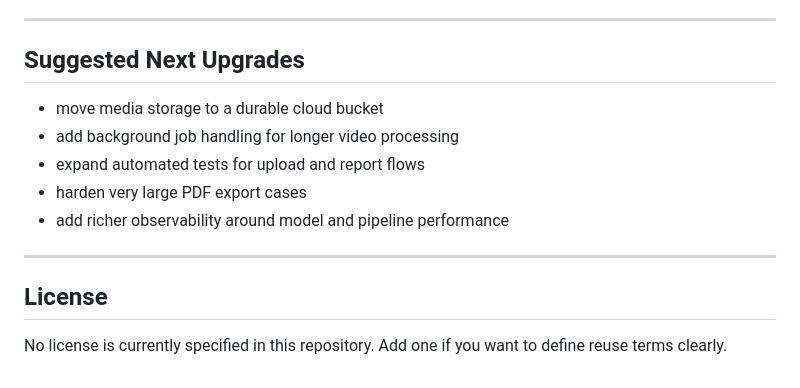
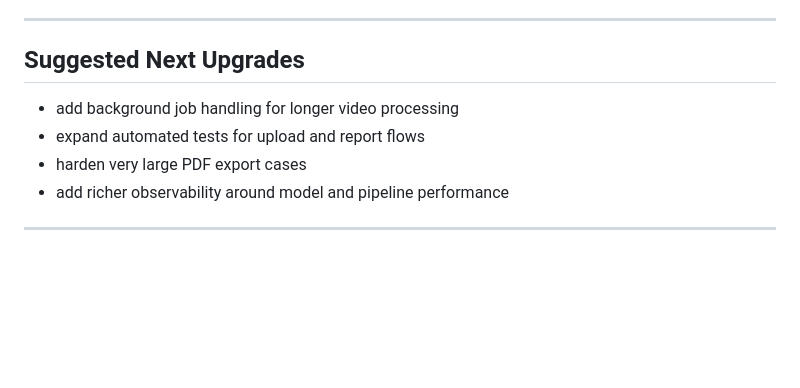
Before and after one commit to aadidevj007/TraffixAi, a Markdown page: README.md, the part around the change. Rendered like a GitHub page; blank space fills up the shorter version.

Commit message:
Remove license section from README
Removed the license section from the README.

```diff
--- a/README.md
+++ b/README.md
@@ -426,14 +426,9 @@ It is the kind of project that reads well both as a portfolio showcase and as a
 
 ## Suggested Next Upgrades
 
-- move media storage to a durable cloud bucket
 - add background job handling for longer video processing
 - expand automated tests for upload and report flows
 - harden very large PDF export cases
 - add richer observability around model and pipeline performance
 
 ---
-
-## License
-
-No license is currently specified in this repository. Add one if you want to define reuse terms clearly.
```
